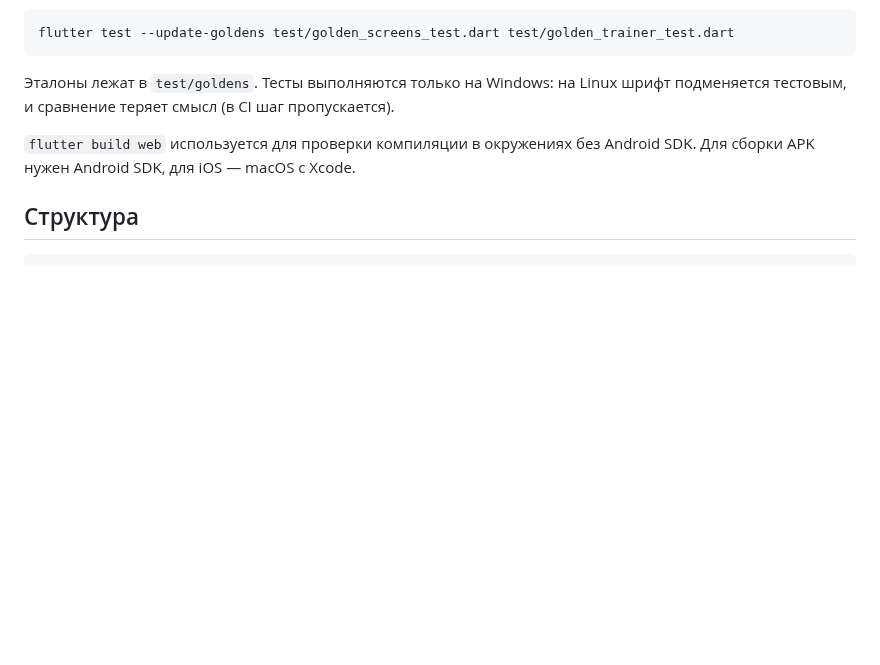
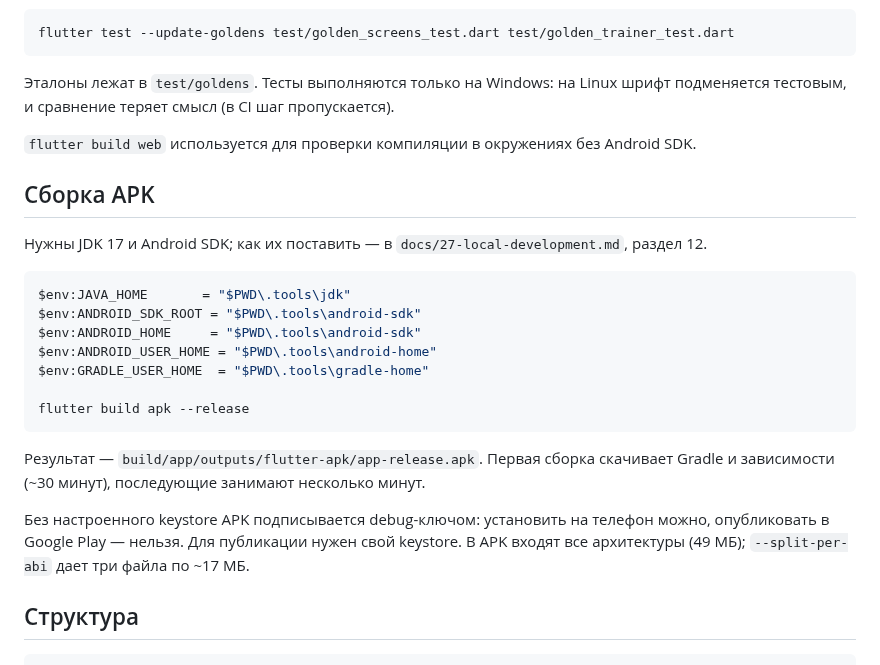
Before and after one commit to soferty2020/Oktagon, a Markdown page: apps/mobile/README.md, the part around the change. Drawn GitHub-style; blank space fills up the shorter version.

````diff
--- a/apps/mobile/README.md
+++ b/apps/mobile/README.md
@@ -41,7 +41,29 @@ flutter test --update-goldens test/golden_screens_test.dart test/golden_trainer_
 шрифт подменяется тестовым, и сравнение теряет смысл (в CI шаг пропускается).
 
 `flutter build web` используется для проверки компиляции в окружениях без
-Android SDK. Для сборки APK нужен Android SDK, для iOS — macOS с Xcode.
+Android SDK.
+
+## Сборка APK
+
+Нужны JDK 17 и Android SDK; как их поставить — в `docs/27-local-development.md`,
+раздел 12.
+
+```powershell
+$env:JAVA_HOME       = "$PWD\.tools\jdk"
+$env:ANDROID_SDK_ROOT = "$PWD\.tools\android-sdk"
+$env:ANDROID_HOME     = "$PWD\.tools\android-sdk"
+$env:ANDROID_USER_HOME = "$PWD\.tools\android-home"
+$env:GRADLE_USER_HOME  = "$PWD\.tools\gradle-home"
+
+flutter build apk --release
+```
+
+Результат — `build/app/outputs/flutter-apk/app-release.apk`. Первая сборка
+скачивает Gradle и зависимости (~30 минут), последующие занимают несколько минут.
+
+Без настроенного keystore APK подписывается debug-ключом: установить на телефон
+можно, опубликовать в Google Play — нельзя. Для публикации нужен свой keystore.
+В APK входят все архитектуры (49 МБ); `--split-per-abi` дает три файла по ~17 МБ.
 
 ## Структура
 
````
Also changed, not shown: docs/27-local-development.md (+69 -0 lines).
